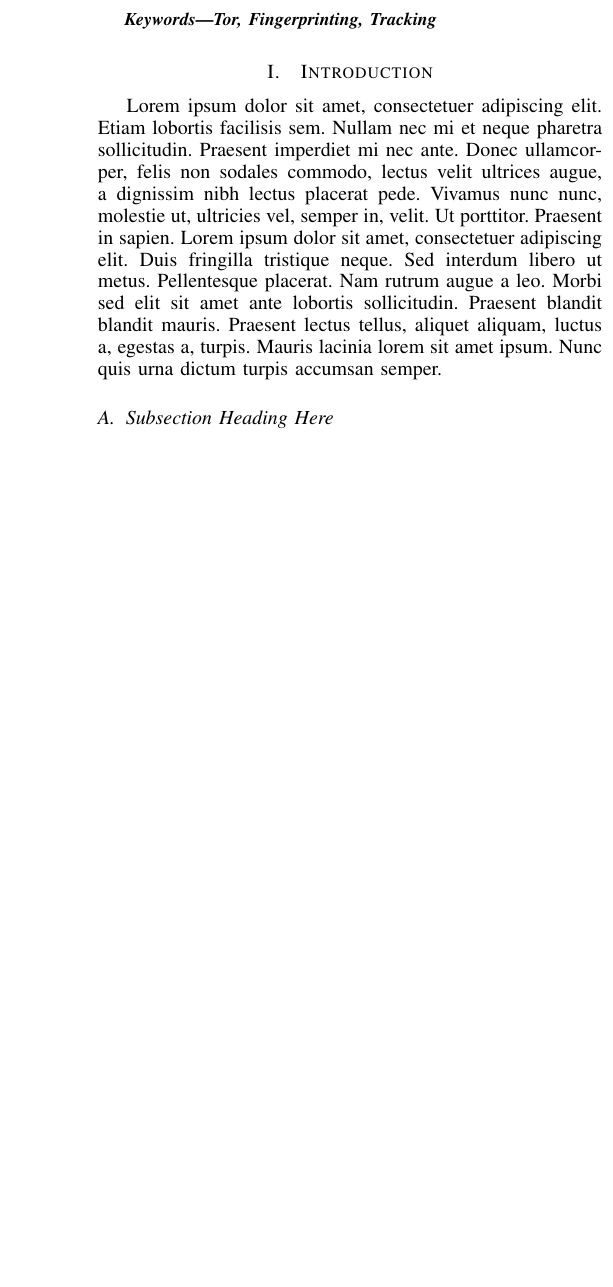
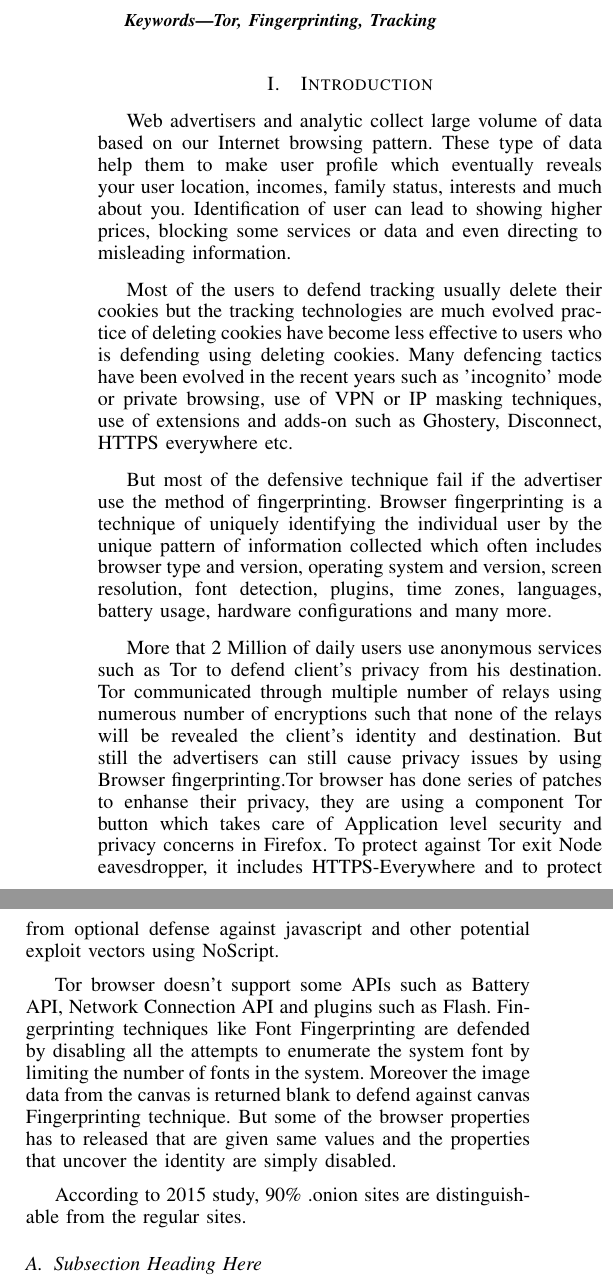
Before and after one commit to h33raj/Project-Proposal, a LaTeX paper (main.tex): part of one column of the page before the commit and two parts of the columns of page 1 of 2 after it, the two joined at a grey line, cut so that both start at the same text, the shorter picture padded with empty space. Compiled offline with pdfLaTeX.

Commit message:
Add files

```diff
--- a/main.tex
+++ b/main.tex
@@ -401,7 +401,7 @@ Email: heerajhnair@am.students.amrita.edu}}
 
 \begin{abstract}
 %\boldmath
-In this proposal, We investigate the extent of device fingerprinting possible in Tor browser via the different JavaScript API. We even examine how much perlavent are the older fingerprinting technique. We will try to produce a unique hash with the help of these results which will help the users without the help of cookies. We propose privacy attack that could identify hidden service using these weakness. After the end of the research we will come with add-on which will defend with the privacy issues in firefox.
+In this proposal, We investigate the extent of device fingerprinting possible in Tor browser via the different JavaScript API. We even examine how much perlavent are the older fingerprinting technique. We will also examine all the Javascript API's for finding new fingerprinting technique. We will try to produce a unique hash with the help of these results which will help the users without the help of cookies. We propose privacy attack that could identify hidden service using these weakness. After the end of the research we will come with add-on which will defend with the privacy issues in firefox. We will also propose our idea on how the defence can be made to defend this issue for Tor browser.
 \end{abstract}
 % IEEEtran.cls defaults to using nonbold math in the Abstract.
 % This preserves the distinction between vectors and scalars. However,
@@ -433,9 +433,18 @@ Tor, Fingerprinting, Tracking
 
 
 \section{Introduction}
-\blindtext
+Web advertisers and analytic collect large volume of data based on our Internet browsing pattern. These type of data help them to make user profile which eventually reveals your user location, incomes, family status, interests and much about you. Identification of user can lead to showing higher prices, blocking some services or data and even directing to misleading information.
 
-\subsection{Subsection Heading Here}
+Most of the users to defend tracking usually delete their cookies but the tracking technologies are much evolved practice of deleting cookies have become less effective to users who is defending using deleting cookies. Many defencing tactics have been evolved in the recent years such as 'incognito' mode or private browsing, use of VPN or IP masking techniques, use of extensions and adds-on such as Ghostery, Disconnect, HTTPS everywhere etc.
+
+But most of the defensive technique fail if the advertiser use the method of fingerprinting. Browser fingerprinting is a technique of uniquely identifying the individual user by the unique pattern of information collected which often includes browser type and version, operating system and version, screen resolution, font detection, plugins, time zones, languages, battery usage, hardware configurations and many more.
+
+More that 2 Million of daily users use anonymous services such as Tor to defend client's privacy from his destination. Tor communicated through multiple number of relays using numerous number of encryptions such that none of the relays will be revealed the client's identity and destination. But still the advertisers can still cause privacy issues by using Browser fingerprinting.Tor browser has done series of patches to enhanse their privacy, they are using a component Tor button which takes care of Application level security and privacy concerns in Firefox. To protect against Tor exit Node eavesdropper, it includes HTTPS-Everywhere and to protect from optional defense against javascript and other potential exploit vectors using NoScript.
+
+Tor browser doesn't support some APIs such as Battery API, Network Connection API and plugins such as Flash. Fingerprinting techniques like Font Fingerprinting are defended by disabling all the attempts to enumerate the system font by limiting the number of fonts in the system. Moreover the image data from the canvas is returned blank to defend against canvas Fingerprinting technique. But some of the browser properties has to released that are given same values and the properties that uncover the identity are simply disabled.
+
+According to 2015 study, 90\% .onion sites are distinguishable from the regular sites.
+\subsection  {Subsection Heading Here}
 \blindtext
 
 % needed in second column of first page if using \IEEEpubid
```
Also changed, not shown: main.tex (7 more changed lines).
